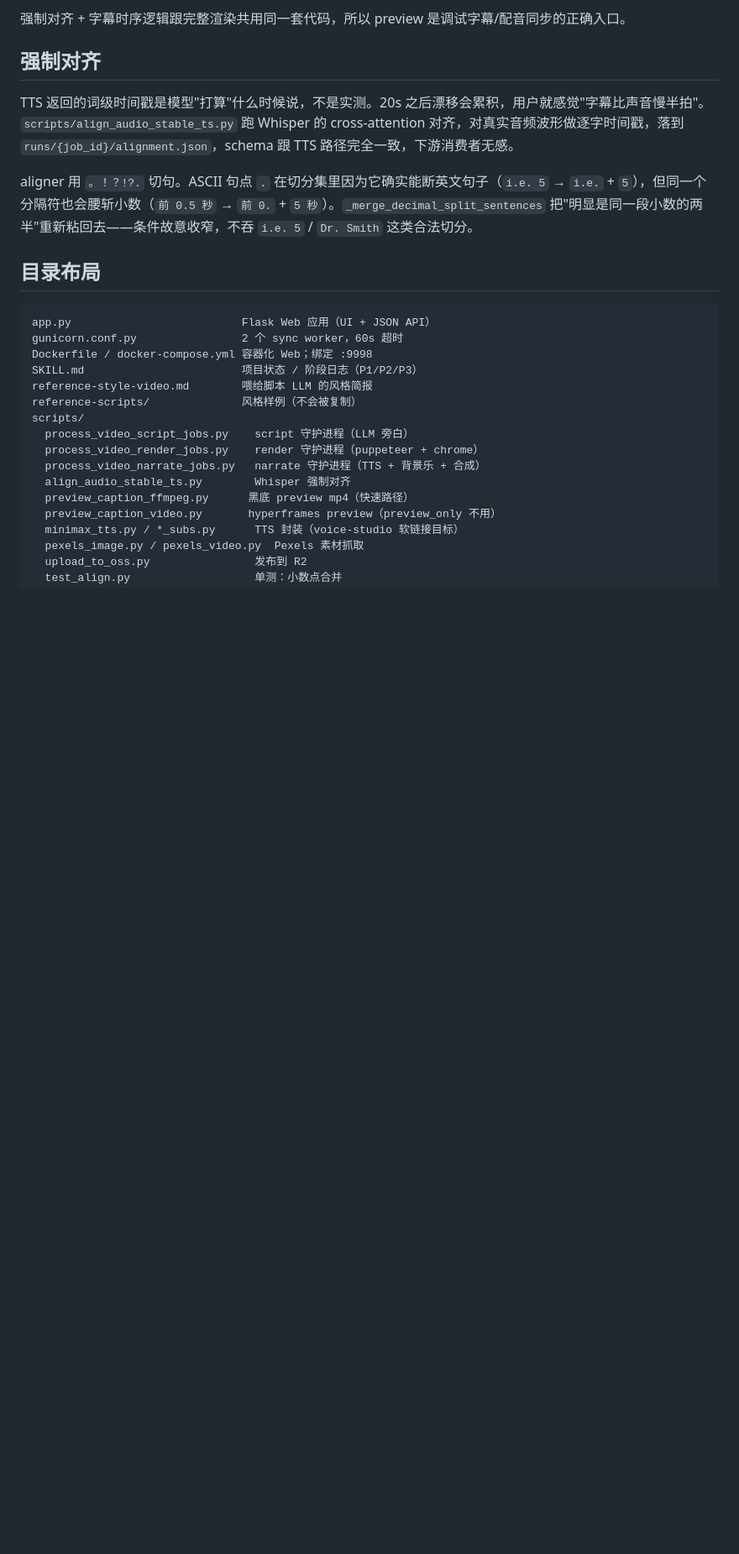
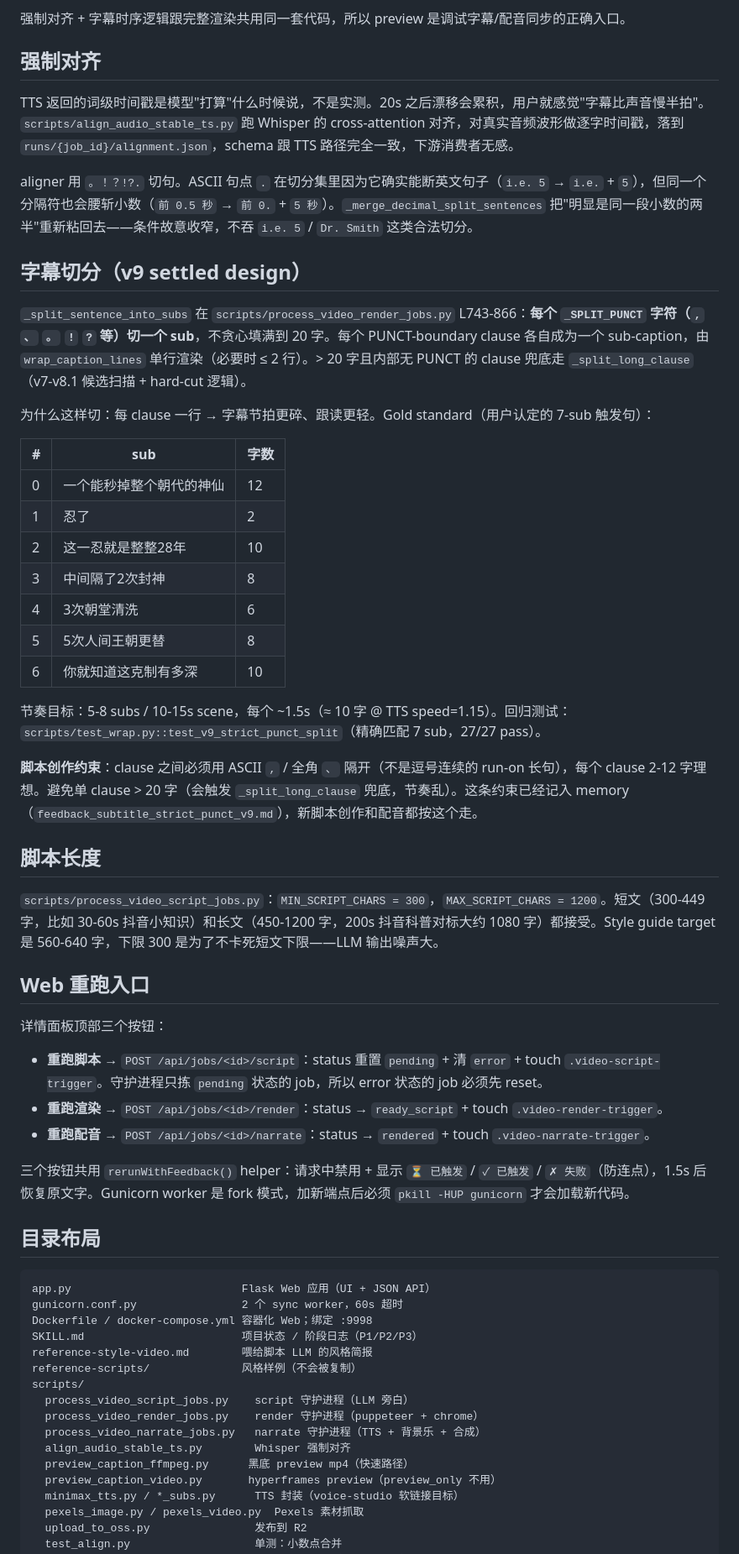
Before and after one commit to harryper/video-studio, a Markdown page: README.md, the part around one of its changes. Shown at 84% size. Rendered like a GitHub page; blank space fills up the shorter version.

Commit message:
docs(video-studio): README 加 v9 字幕切分 / 脚本长度 / web 重跑三节
- 「字幕切分（v9 settled design）」：记录每个 _SPLIT_PUNCT 切一个 sub 的规则、7-sub 触发句 gold standard、节奏目标、脚本创作约束
- 「脚本长度」：MIN/MAX 改成 300/1200 说明短文+长文都接受
- 「Web 重跑入口」：三个 re-run 按钮 + /api/jobs/<id>/script 端点说明 + gunicorn reload 提醒
- test_wrap.py 14/14 → 27/27

Co-Authored-By: Claude Opus 4.7 <noreply@anthropic.com>

```diff
--- a/README.md
+++ b/README.md
@@ -42,6 +42,40 @@ Web UI、三个流水线守护进程、运行产物都放在本仓库。TTS 调
 TTS 返回的词级时间戳是模型"打算"什么时候说，不是实测。20s 之后漂移会累积，用户就感觉"字幕比声音慢半拍"。`scripts/align_audio_stable_ts.py` 跑 Whisper 的 cross-attention 对齐，对真实音频波形做逐字时间戳，落到 `runs/{job_id}/alignment.json`，schema 跟 TTS 路径完全一致，下游消费者无感。
 
 aligner 用 `。！？!?.` 切句。ASCII 句点 `.` 在切分集里因为它确实能断英文句子（`i.e. 5` → `i.e.` + `5`），但同一个分隔符也会腰斩小数（`前 0.5 秒` → `前 0.` + `5 秒`）。`_merge_decimal_split_sentences` 把"明显是同一段小数的两半"重新粘回去——条件故意收窄，不吞 `i.e. 5` / `Dr. Smith` 这类合法切分。
+
+## 字幕切分（v9 settled design）
+
+`_split_sentence_into_subs` 在 `scripts/process_video_render_jobs.py` L743-866：**每个 `_SPLIT_PUNCT` 字符（`,` `、` `。` `!` `?` 等）切一个 sub**，不贪心填满到 20 字。每个 PUNCT-boundary clause 各自成为一个 sub-caption，由 `wrap_caption_lines` 单行渲染（必要时 ≤ 2 行）。> 20 字且内部无 PUNCT 的 clause 兜底走 `_split_long_clause`（v7-v8.1 候选扫描 + hard-cut 逻辑）。
+
+为什么这样切：每 clause 一行 → 字幕节拍更碎、跟读更轻。Gold standard（用户认定的 7-sub 触发句）：
+
+| # | sub | 字数 |
+|---|---|---|
+| 0 | 一个能秒掉整个朝代的神仙 | 12 |
+| 1 | 忍了 | 2 |
+| 2 | 这一忍就是整整28年 | 10 |
+| 3 | 中间隔了2次封神 | 8 |
+| 4 | 3次朝堂清洗 | 6 |
+| 5 | 5次人间王朝更替 | 8 |
+| 6 | 你就知道这克制有多深 | 10 |
+
+节奏目标：5-8 subs / 10-15s scene，每个 ~1.5s（≈ 10 字 @ TTS speed=1.15）。回归测试：`scripts/test_wrap.py::test_v9_strict_punct_split`（精确匹配 7 sub，27/27 pass）。
+
+**脚本创作约束**：clause 之间必须用 ASCII `,` / 全角 `、` 隔开（不是逗号连续的 run-on 长句），每个 clause 2-12 字理想。避免单 clause > 20 字（会触发 `_split_long_clause` 兜底，节奏乱）。这条约束已经记入 memory（`feedback_subtitle_strict_punct_v9.md`），新脚本创作和配音都按这个走。
+
+## 脚本长度
+
+`scripts/process_video_script_jobs.py`：`MIN_SCRIPT_CHARS = 300`，`MAX_SCRIPT_CHARS = 1200`。短文（300-449 字，比如 30-60s 抖音小知识）和长文（450-1200 字，200s 抖音科普对标大约 1080 字）都接受。Style guide target 是 560-640 字，下限 300 是为了不卡死短文下限——LLM 输出噪声大。
+
+## Web 重跑入口
+
+详情面板顶部三个按钮：
+
+- **重跑脚本** → `POST /api/jobs/<id>/script`：status 重置 `pending` + 清 `error` + touch `.video-script-trigger`。守护进程只拣 `pending` 状态的 job，所以 error 状态的 job 必须先 reset。
+- **重跑渲染** → `POST /api/jobs/<id>/render`：status → `ready_script` + touch `.video-render-trigger`。
+- **重跑配音** → `POST /api/jobs/<id>/narrate`：status → `rendered` + touch `.video-narrate-trigger`。
+
+三个按钮共用 `rerunWithFeedback()` helper：请求中禁用 + 显示 `⏳ 已触发` / `✓ 已触发` / `✗ 失败`（防连点），1.5s 后恢复原文字。Gunicorn worker 是 fork 模式，加新端点后必须 `pkill -HUP gunicorn` 才会加载新代码。
 
 ## 目录布局
 
```
Also changed, not shown: other parts of README.md (+1 -1 lines).
